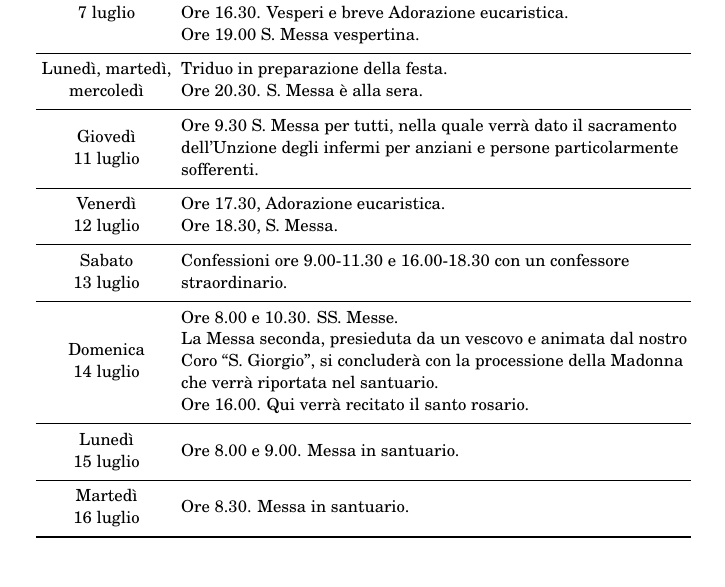
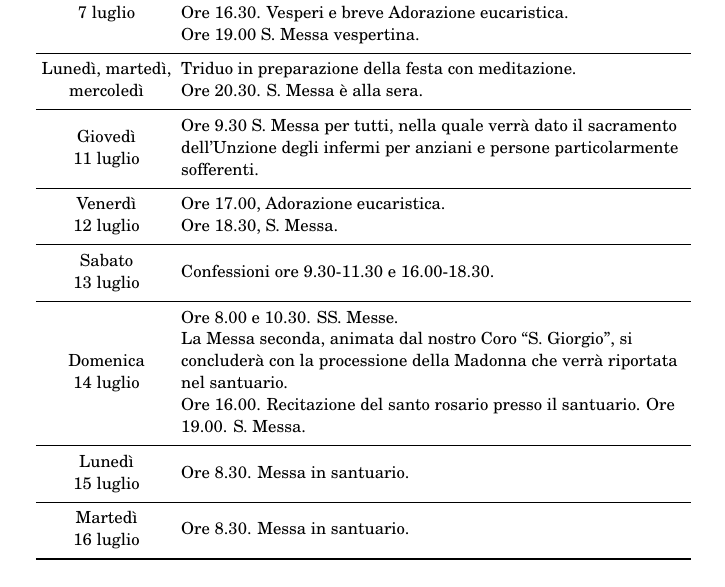
Before and after one commit to MarcoTrevisiol/libretto-parrocchiale, a LaTeX document (libretto.tex, which reads celebrazioni.tex): part of page 2 of 3, cut so that both start at the same text. Compiled offline with pdfLaTeX.

Commit message:
Correzione celebrazioni

```diff
--- a/celebrazioni.tex
+++ b/celebrazioni.tex
@@ -42,47 +41,43 @@ Ore 19.00 S. Messa vespertina.
 Lunedì, martedì, mercoledì
 &
 {
-Triduo in preparazione della festa.\\
+Triduo in preparazione della festa con meditazione.\\
 Ore 20.30. S. Messa è alla sera.
 }
 \\
 {Giovedì\\ 11 luglio}
 &
 {
-Ore 9.30 S. Messa per tutti, nella quale verrà dato il
-sacramento dell’Unzione degli infermi per anziani e
-persone particolarmente sofferenti.
+Ore 9.30 S. Messa per tutti, nella quale verrà dato il sacramento dell’Unzione degli infermi per anziani e persone particolarmente sofferenti.
 }
 \\
 {Venerdì\\ 12 luglio}
 &
 {
-Ore 17.30, Adorazione eucaristica.\\
+Ore 17.00, Adorazione eucaristica.\\
 Ore 18.30, S. Messa.
 }
 \\
 {Sabato\\ 13 luglio}
 &
 {
-Confessioni ore 9.00-11.30 e 16.00-18.30 con un
-confessore straordinario.
+Confessioni ore 9.30-11.30 e 16.00-18.30.
 }
 \\
 {Domenica\\ 14 luglio}
 &
 {
 Ore 8.00 e 10.30. SS. Messe.\\
-La Messa seconda, presieduta da un vescovo e
-animata dal nostro Coro “S. Giorgio”, si concluderà
-con la processione della Madonna che verrà
-riportata nel santuario.\\
-Ore 16.00. Qui verrà recitato il santo rosario.
+La Messa seconda,
+animata dal nostro Coro “S. Giorgio”, si concluderà con la processione della Madonna che verrà riportata nel santuario.\\
+Ore 16.00. Recitazione del santo rosario presso il santuario.
+Ore 19.00. S. Messa.
 }
 \\
 {Lunedì\\ 15 luglio}
 &
 {
-Ore 8.00 e 9.00. Messa in santuario.
+Ore 8.30. Messa in santuario.
 }
 \\
 {Martedì\\ 16 luglio}
```
Also changed, not shown: celebrazioni.tex (7 more changed lines).
